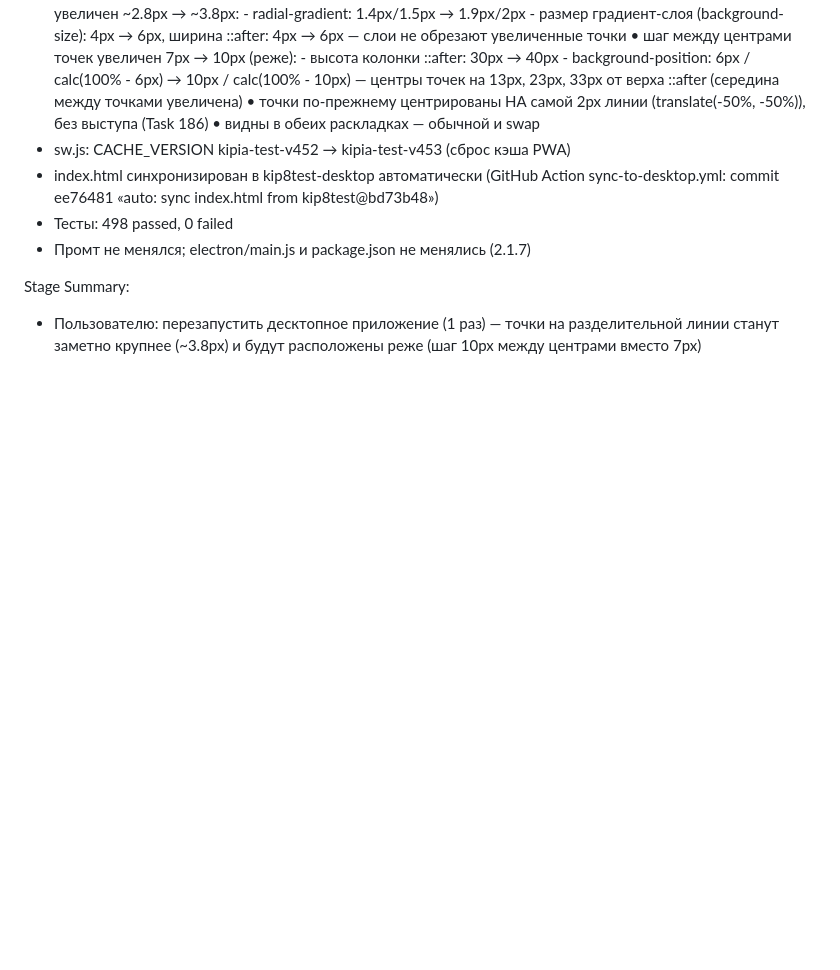
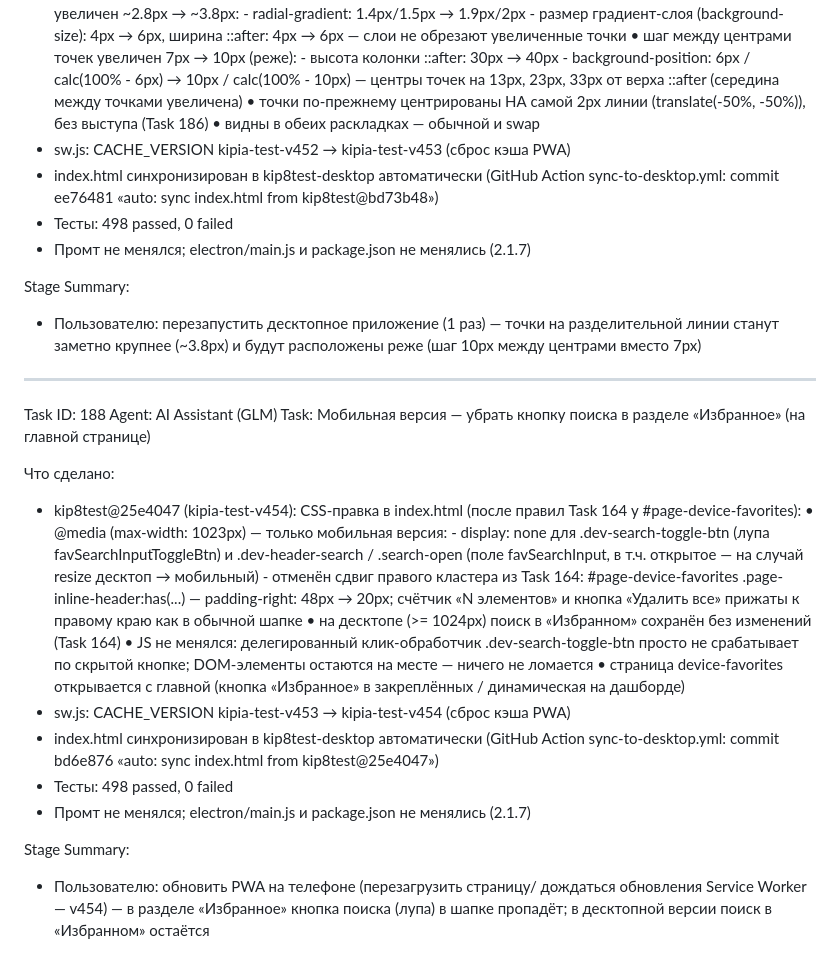
Before and after one commit to bloknett-design/kip8test-desktop, a Markdown page: worklog.md, the part around the change. Rendered like a GitHub page; blank space fills up the shorter version.

Commit message:
docs: Task 188 — мобильная версия: убрана кнопка поиска в Избранном (kip8test@25e4047, v454)

```diff
--- a/worklog.md
+++ b/worklog.md
@@ -1173,3 +1173,40 @@ Stage Summary:
 - Пользователю: перезапустить десктопное приложение (1 раз) — точки на
   разделительной линии станут заметно крупнее (~3.8px) и будут расположены
   реже (шаг 10px между центрами вместо 7px)
+
+---
+Task ID: 188
+Agent: AI Assistant (GLM)
+Task: Мобильная версия — убрать кнопку поиска в разделе «Избранное» (на главной странице)
+
+Что сделано:
+- kip8test@25e4047 (kipia-test-v454): CSS-правка в index.html
+  (после правил Task 164 у #page-device-favorites):
+    • @media (max-width: 1023px) — только мобильная версия:
+        - display: none для .dev-search-toggle-btn (лупа
+          favSearchInputToggleBtn) и .dev-header-search / .search-open
+          (поле favSearchInput, в т.ч. открытое — на случай resize
+          десктоп → мобильный)
+        - отменён сдвиг правого кластера из Task 164:
+          #page-device-favorites .page-inline-header:has(...) —
+          padding-right: 48px → 20px; счётчик «N элементов» и кнопка
+          «Удалить все» прижаты к правому краю как в обычной шапке
+    • на десктопе (>= 1024px) поиск в «Избранном» сохранён без
+      изменений (Task 164)
+    • JS не менялся: делегированный клик-обработчик
+      .dev-search-toggle-btn просто не срабатывает по скрытой кнопке;
+      DOM-элементы остаются на месте — ничего не ломается
+    • страница device-favorites открывается с главной (кнопка
+      «Избранное» в закреплённых / динамическая на дашборде)
+- sw.js: CACHE_VERSION kipia-test-v453 → kipia-test-v454 (сброс кэша PWA)
+- index.html синхронизирован в kip8test-desktop автоматически
+  (GitHub Action sync-to-desktop.yml: commit bd6e876 «auto: sync
+  index.html from kip8test@25e4047»)
+- Тесты: 498 passed, 0 failed
+- Промт не менялся; electron/main.js и package.json не менялись (2.1.7)
+
+Stage Summary:
+- Пользователю: обновить PWA на телефоне (перезагрузить страницу/
+  дождаться обновления Service Worker — v454) — в разделе «Избранное»
+  кнопка поиска (лупа) в шапке пропадёт; в десктопной версии поиск
+  в «Избранном» остаётся
```
